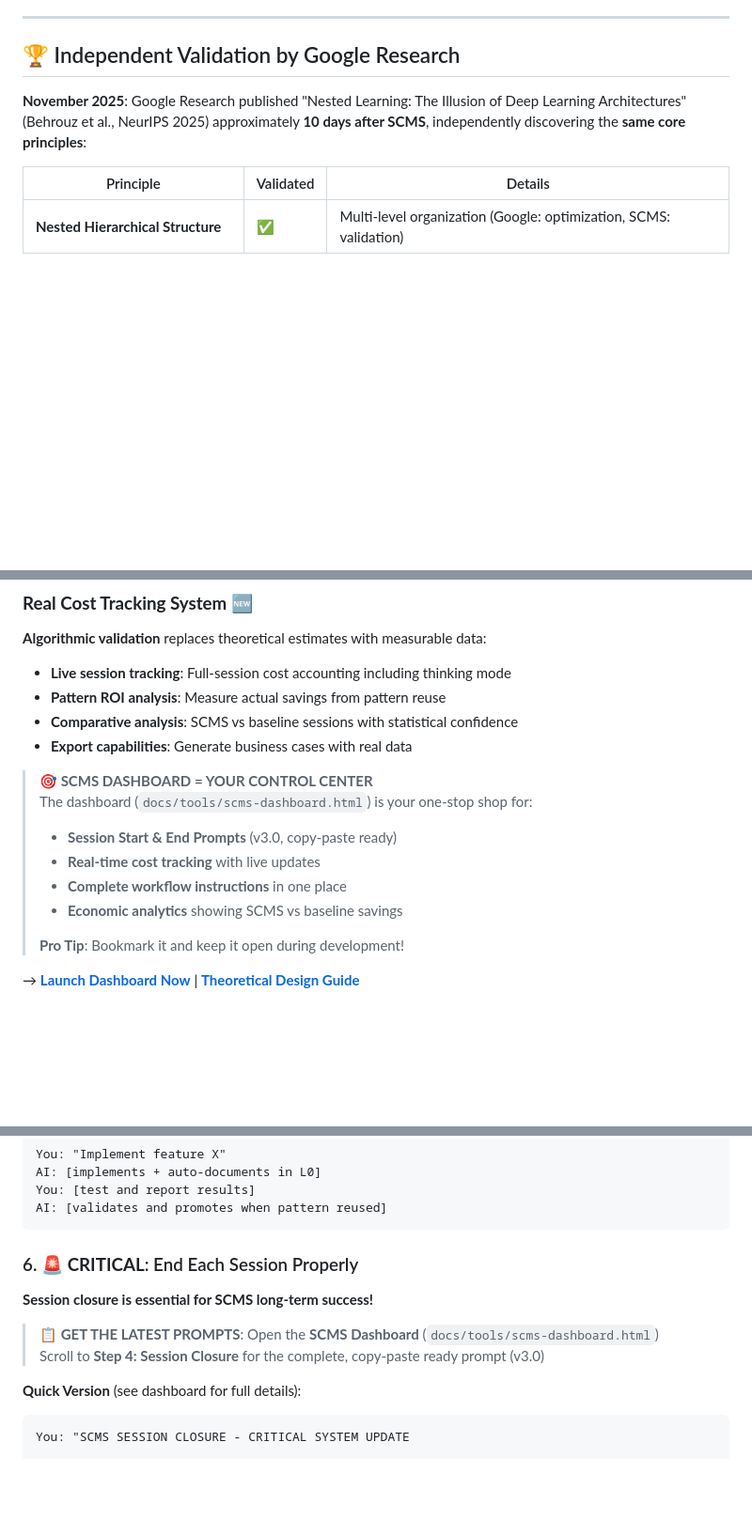
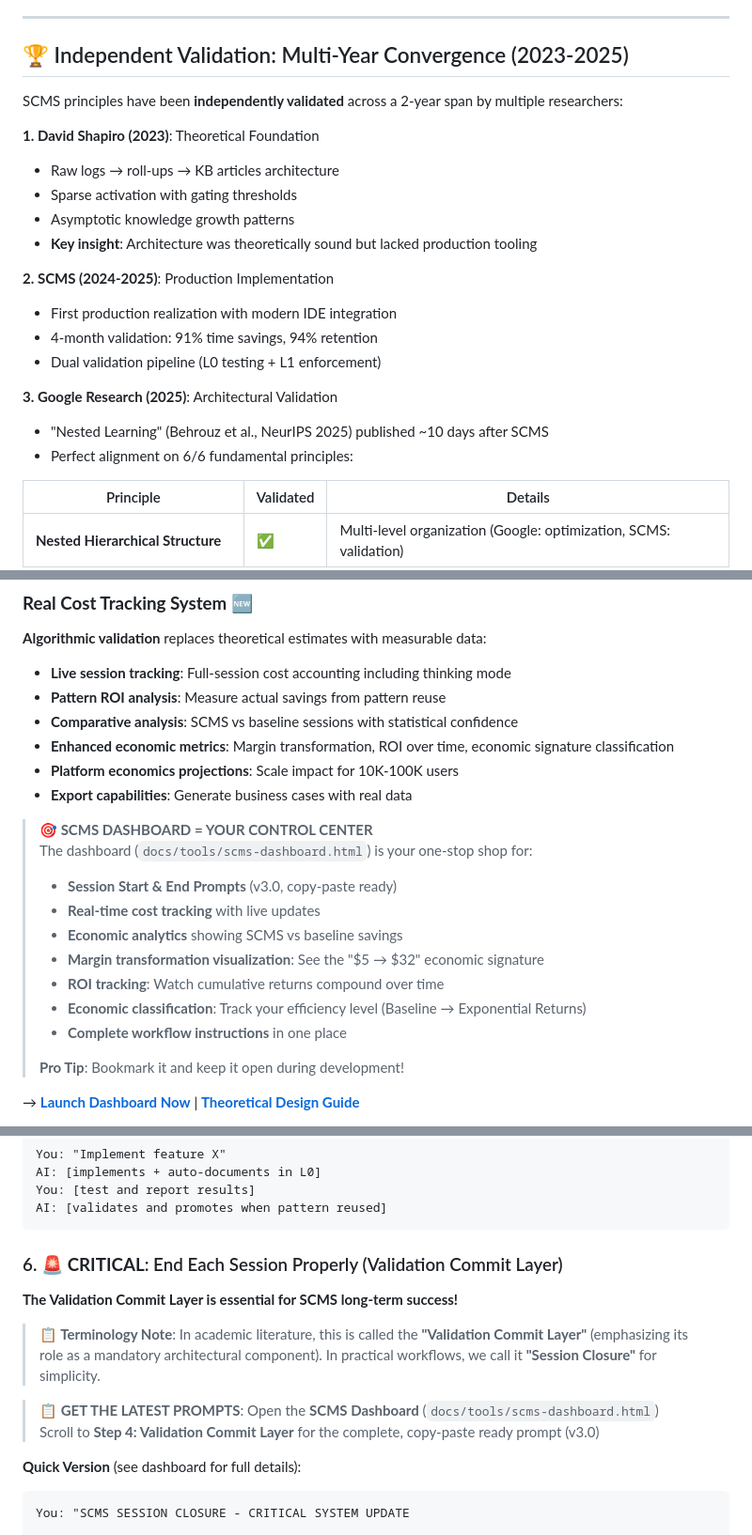
Before and after one commit to AIalchemistART/scms-starter-kit, a Markdown page: README.md, 3 parts joined by grey strips. Shown at 94% size. Rendered like a GitHub page; blank space fills up the shorter version.

Commit message:
DOCS UPDATE: Align README and operational docs with whitepaper updates - Add Shapiro 2023 validation, Validation Commit Layer terminology, enhanced economic dashboard features

````diff
--- a/README.md
+++ b/README.md
@@ -33,9 +33,24 @@
 
 ---
 
-## 🏆 Independent Validation by Google Research
+## 🏆 Independent Validation: Multi-Year Convergence (2023-2025)
 
-**November 2025**: Google Research published "Nested Learning: The Illusion of Deep Learning Architectures" (Behrouz et al., NeurIPS 2025) approximately **10 days after SCMS**, independently discovering the **same core principles**:
+SCMS principles have been **independently validated** across a 2-year span by multiple researchers:
+
+**1. David Shapiro (2023)**: Theoretical Foundation
+- Raw logs → roll-ups → KB articles architecture
+- Sparse activation with gating thresholds
+- Asymptotic knowledge growth patterns
+- **Key insight**: Architecture was theoretically sound but lacked production tooling
+
+**2. SCMS (2024-2025)**: Production Implementation
+- First production realization with modern IDE integration
+- 4-month validation: 91% time savings, 94% retention
+- Dual validation pipeline (L0 testing + L1 enforcement)
+
+**3. Google Research (2025)**: Architectural Validation
+- "Nested Learning" (Behrouz et al., NeurIPS 2025) published ~10 days after SCMS
+- Perfect alignment on 6/6 fundamental principles:
 
 | Principle | Validated | Details |
 |-----------|-----------|---------|
@@ -191,14 +206,19 @@ need timeout"       cancelQTE() @ 30s"    QTE cancellation"
 - **Live session tracking**: Full-session cost accounting including thinking mode
 - **Pattern ROI analysis**: Measure actual savings from pattern reuse
 - **Comparative analysis**: SCMS vs baseline sessions with statistical confidence
+- **Enhanced economic metrics**: Margin transformation, ROI over time, economic signature classification
+- **Platform economics projections**: Scale impact for 10K-100K users
 - **Export capabilities**: Generate business cases with real data
 
 > **🎯 SCMS DASHBOARD = YOUR CONTROL CENTER**
 > The dashboard (`docs/tools/scms-dashboard.html`) is your one-stop shop for:
 > - **Session Start & End Prompts** (v3.0, copy-paste ready)
 > - **Real-time cost tracking** with live updates
+> - **Economic analytics** showing SCMS vs baseline savings
+> - **Margin transformation visualization**: See the "$5 → $32" economic signature
+> - **ROI tracking**: Watch cumulative returns compound over time
+> - **Economic classification**: Track your efficiency level (Baseline → Exponential Returns)
 > - **Complete workflow instructions** in one place
-> - **Economic analytics** showing SCMS vs baseline savings
 >
 > **Pro Tip**: Bookmark it and keep it open during development!
 
@@ -399,12 +420,14 @@ You: [test and report results]
 AI: [validates and promotes when pattern reused]
 ```
 
-### 6. 🚨 **CRITICAL**: End Each Session Properly
+### 6. 🚨 **CRITICAL**: End Each Session Properly (Validation Commit Layer)
 
-**Session closure is essential for SCMS long-term success!**
+**The Validation Commit Layer is essential for SCMS long-term success!**
+
+> **📋 Terminology Note**: In academic literature, this is called the **"Validation Commit Layer"** (emphasizing its role as a mandatory architectural component). In practical workflows, we call it **"Session Closure"** for simplicity.
 
 > **📋 GET THE LATEST PROMPTS**: Open the **SCMS Dashboard** (`docs/tools/scms-dashboard.html`)
-> Scroll to **Step 4: Session Closure** for the complete, copy-paste ready prompt (v3.0)
+> Scroll to **Step 4: Validation Commit Layer** for the complete, copy-paste ready prompt (v3.0)
 
 **Quick Version** (see dashboard for full details):
 ```
````
Also changed, not shown: other parts of README.md (+4 -3 lines), docs/guides/SCMS_ECONOMIC_DASHBOARD.md (+17 -3 lines), docs/guides/SCMS_SESSION_CLOSURE.md (+5 -1 lines).
